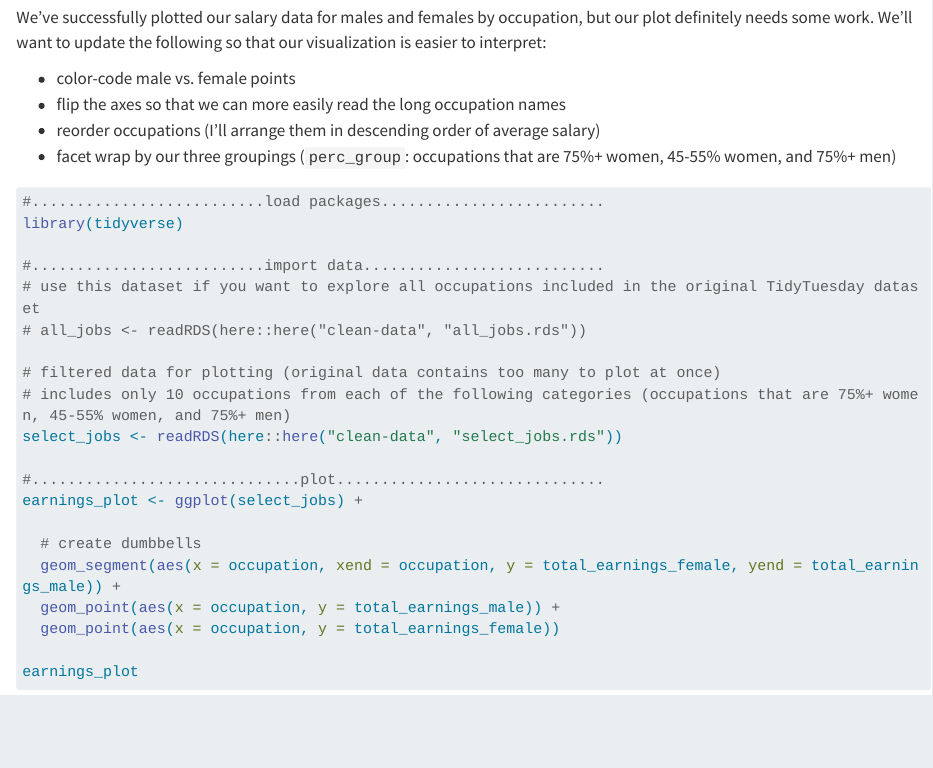
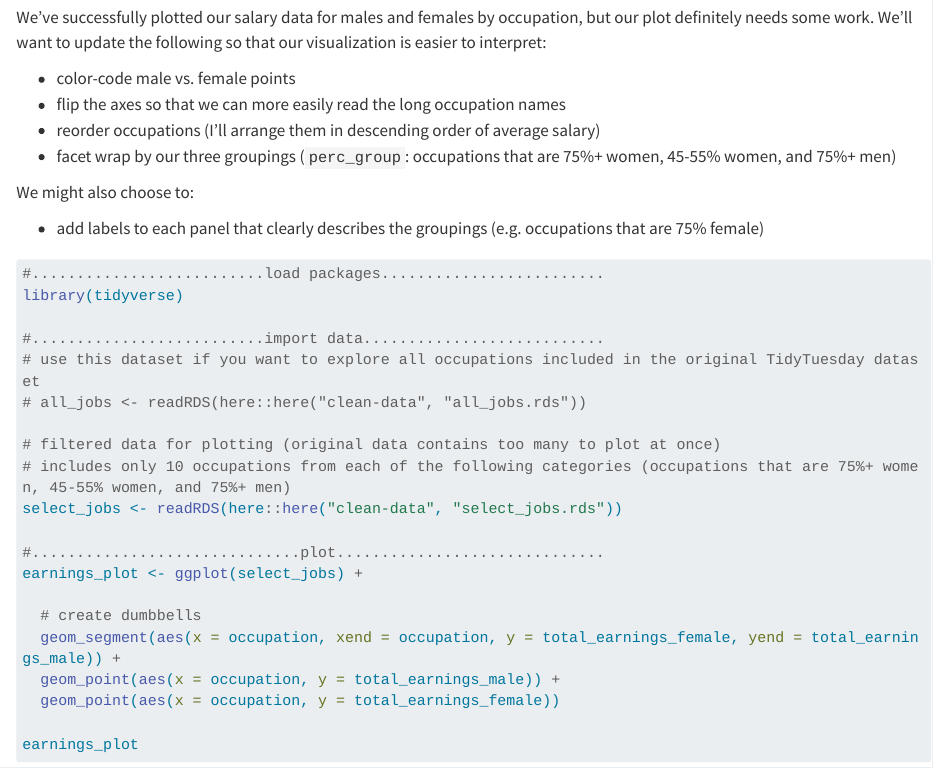
Before and after one commit to UCSB-MEDS/ggplot2-workflow, a Quarto document (sections/4-improve-readability.qmd): the page in a window 1100 px wide, from 1870 px down. Rendered offline with R 4.5, knitr and Pandoc in place of Quarto, with nearby package versions; long lines of code are wrapped.

Commit message:
trying again to see if it fixes tabs?

````diff
--- a/sections/4-improve-readability.qmd
+++ b/sections/4-improve-readability.qmd
@@ -71,6 +71,10 @@ We've successfully plotted our salary data for males and females by occupation,
 - flip the axes so that we can more easily read the long occupation names
 - reorder occupations (I'll arrange them in descending order of average salary)
 - facet wrap by our three groupings (`perc_group`: occupations that are 75%+ women, 45-55% women, and 75%+ men)
+
+We might also choose to:
+
+- add labels to each panel that clearly describes the groupings (e.g. occupations that are 75% female)
 
 ```{r}
 #| eval: true
````
Also changed, not shown: index.html.
